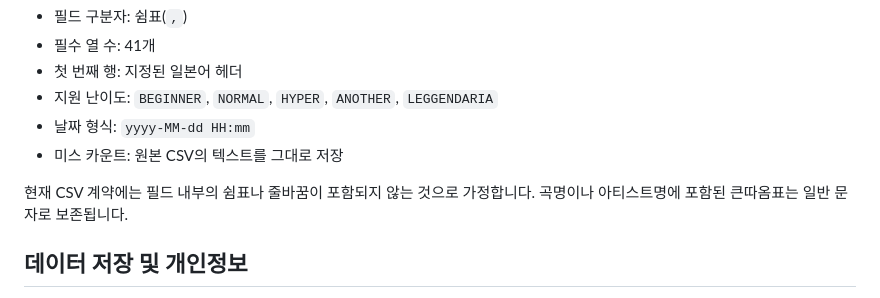
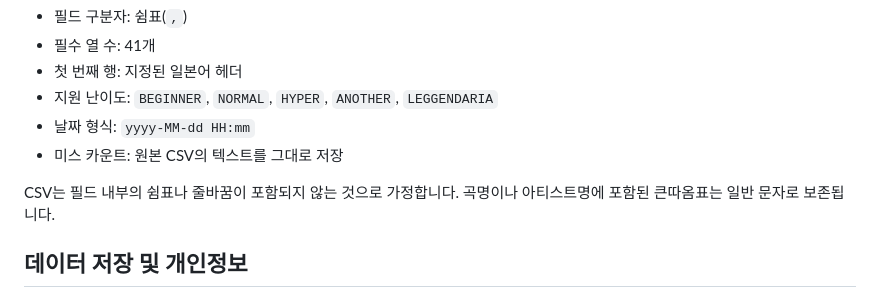
Before and after one commit to WelchsGrape/IIDXTierTable, a Markdown page: README.md, the part around the change. Rendered like a GitHub page.

Commit message:
README.md 업데이트

```diff
--- a/README.md
+++ b/README.md
@@ -112,7 +112,7 @@ API의 기본 경로는 `/api/`입니다.
 - 날짜 형식: `yyyy-MM-dd HH:mm`
 - 미스 카운트: 원본 CSV의 텍스트를 그대로 저장
 
-현재 CSV 계약에는 필드 내부의 쉼표나 줄바꿈이 포함되지 않는 것으로 가정합니다. 곡명이나 아티스트명에 포함된 큰따옴표는 일반 문자로 보존됩니다.
+CSV는 필드 내부의 쉼표나 줄바꿈이 포함되지 않는 것으로 가정합니다. 곡명이나 아티스트명에 포함된 큰따옴표는 일반 문자로 보존됩니다.
 
 ## 데이터 저장 및 개인정보
 
```
